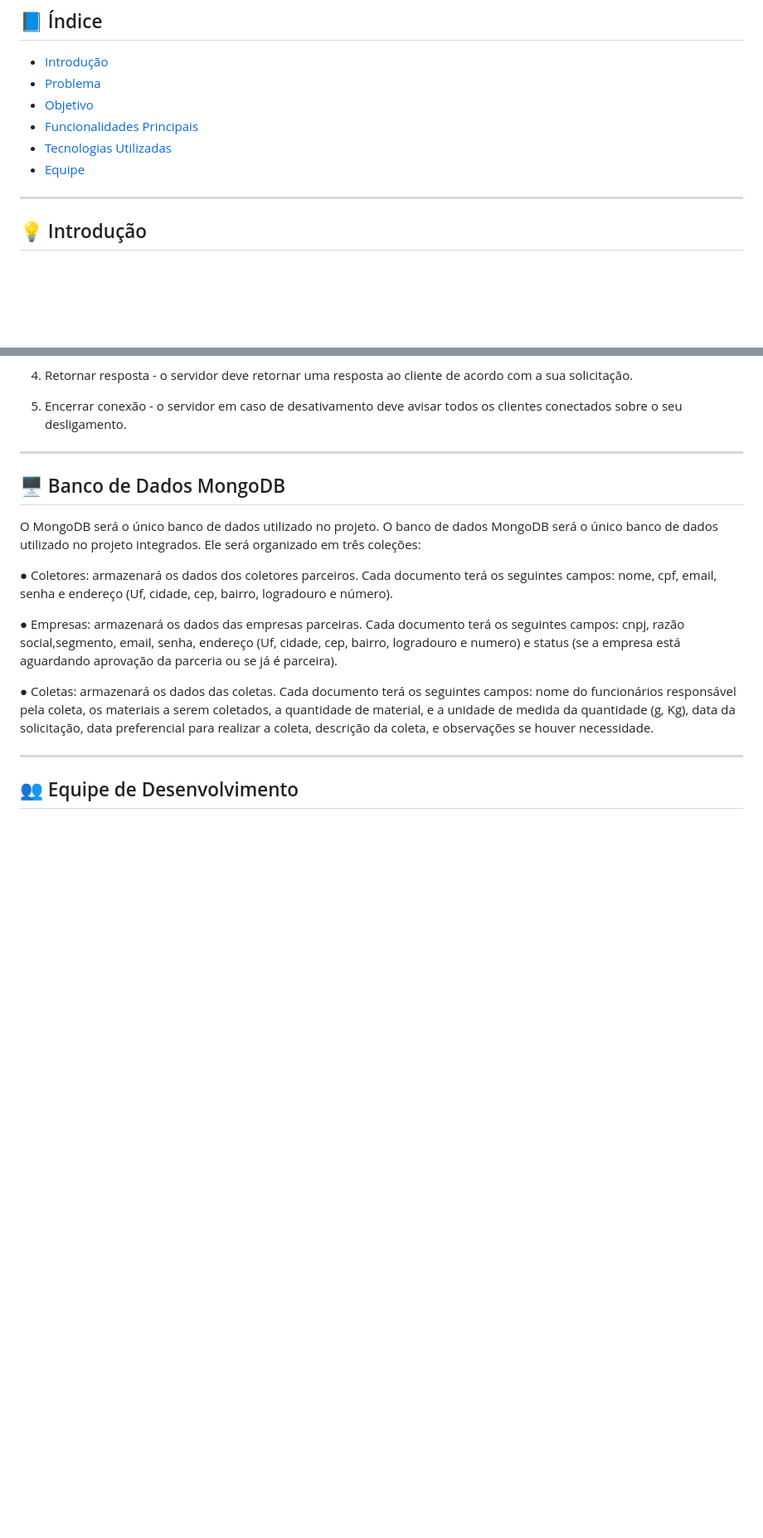
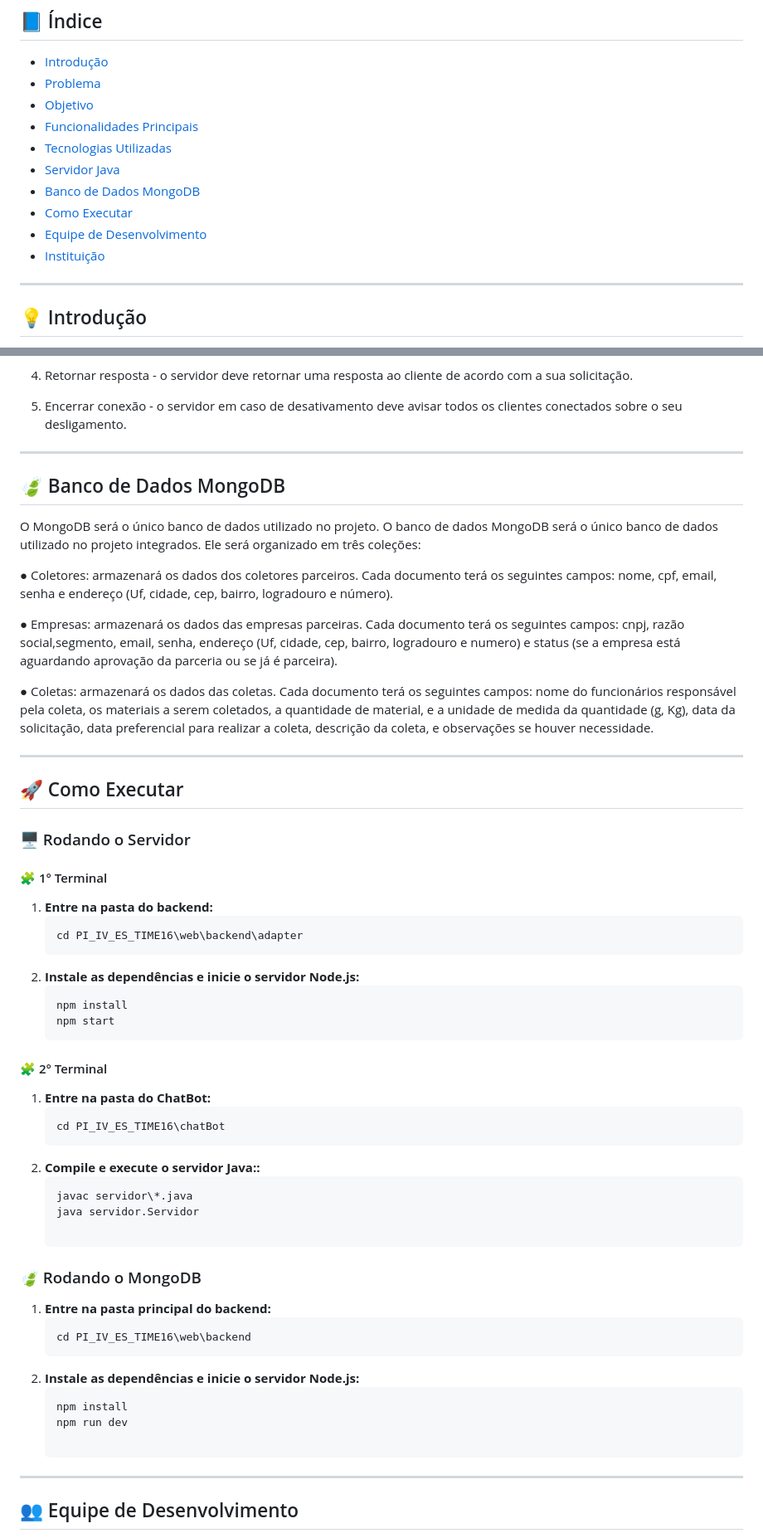
Before and after one commit to MariaGabiXavier/PI_IV_ES_TIME16, a Markdown page: README.md, 2 parts joined by grey strips. Shown at 83% size. Rendered like a GitHub page; blank space fills up the shorter version.

Commit message:
docs: update README

````diff
--- a/README.md
+++ b/README.md
@@ -14,5 +14,9 @@ O projeto foi desenvolvido como parte do componente curricular **Ideação e Val
 - [Tecnologias Utilizadas](#-tecnologias-utilizadas)
-- [Equipe](#-equipe)
+- [Servidor Java](#️-servidor-java)
+- [Banco de Dados MongoDB](#-banco-de-dados-mongodb)
+- [Como Executar](#-como-executar)
+- [Equipe de Desenvolvimento](#-equipe-de-desenvolvimento)
+- [Instituição](#-instituição)
 
 ---
 
@@ -86,7 +90,7 @@ O processo de negócio do MVP escolhido para ser implementado no servidor é o c
 
 5. Encerrar conexão - o servidor em caso de desativamento deve avisar todos os clientes conectados sobre o seu desligamento.
 ---
-##  🖥️ Banco de Dados MongoDB
+##  🍃 Banco de Dados MongoDB
 
 O MongoDB será o único banco de dados utilizado no projeto.
 O banco de dados MongoDB será o único banco de dados utilizado no projeto
@@ -108,6 +112,40 @@ medida da quantidade (g, Kg), data da solicitação, data preferencial para
 realizar a coleta, descrição da coleta, e observações se houver necessidade.
 
 ---
+
+## 🚀 Como Executar
+
+### 🖥️ Rodando o Servidor
+
+#### 🧩 1° Terminal
+1. **Entre na pasta do backend:**
+   ```bash
+   cd PI_IV_ES_TIME16\web\backend\adapter
+2. **Instale as dependências e inicie o servidor Node.js:**
+   ```bash
+   npm install
+   npm start
+#### 🧩 2° Terminal
+1. **Entre na pasta do ChatBot:**
+   ```bash
+   cd PI_IV_ES_TIME16\chatBot
+2. **Compile e execute o servidor Java::**
+   ```bash
+   javac servidor\*.java
+   java servidor.Servidor
+
+### 🍃 Rodando o MongoDB
+
+1. **Entre na pasta principal do backend:**
+   ```bash
+   cd PI_IV_ES_TIME16\web\backend
+2. **Instale as dependências e inicie o servidor Node.js:**
+   ```bash
+   npm install
+   npm run dev
+
+---
+
 ## 👥 Equipe de Desenvolvimento
 
 - **Anna Clara Olbi**
````
Also changed, not shown: other parts of README.md (+2 -2 lines).
